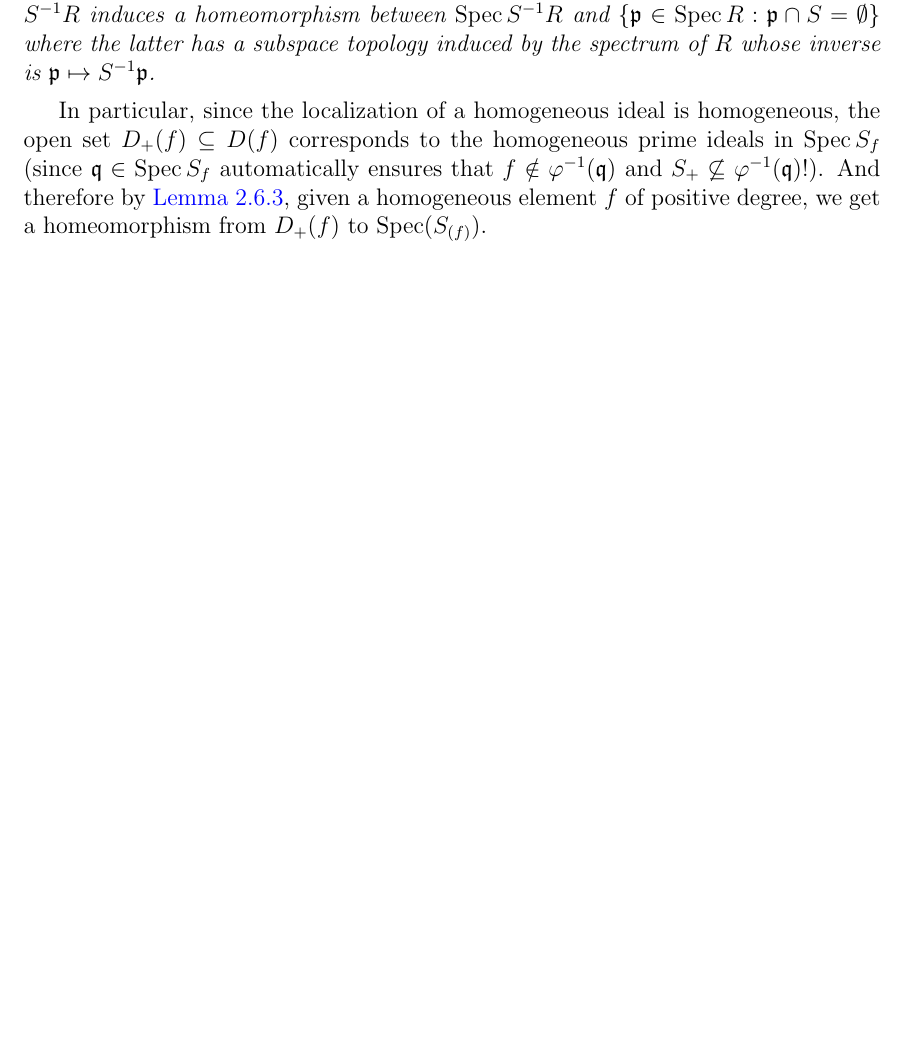
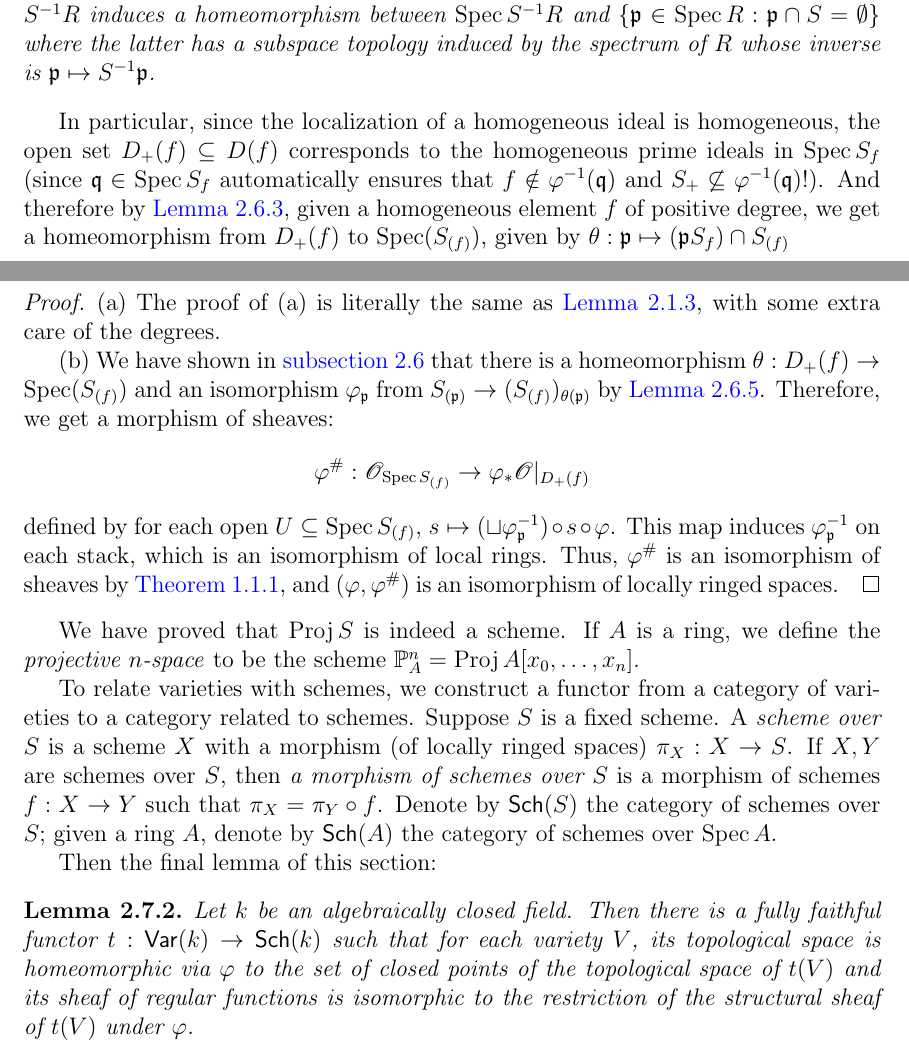
Before and after one commit to justadzr/notes, a LaTeX document (ag.algebraic-geometry/sheaves-and-schemes/sheaves-and-schemes.tex): part of page 24 of 25 before the commit and two parts of pages 24 and 26 of 26 after it, the two joined at a grey line, cut so that both start at the same text, the shorter picture padded with empty space. Compiled offline with pdfLaTeX.

Commit message:
0425 update

```diff
--- a/ag.algebraic-geometry/sheaves-and-schemes/sheaves-and-schemes.tex
+++ b/ag.algebraic-geometry/sheaves-and-schemes/sheaves-and-schemes.tex
@@ -73,6 +73,7 @@
     %\newcommand{\ord}[0]{\operatorname{ord}}
     \newcommand{\comment}[1]{}
     \newcommand{\Top}[0]{\mathsf{Top}}
+	\newcommand{\Sch}[0]{\mathsf{Sch}}
     \newcommand{\op}[0]{\mathsf{op}}
     \newenvironment{psmallmatrix}
 	{\left(\begin{smallmatrix}}
@@ -524,5 +525,5 @@ A_{f(\mathfrak p)} \arrow[rr, "\varphi_{\mathfrak p}"]
 	\begin{lemma}\label{l264}
 		Given a ring $R$ and a multiplicative set $S$, the canonical map $\varphi:R\to S^{-1}R$ induces a homeomorphism between $\Spec S^{-1}R$ and $\{\mathfrak p\in \Spec R:\mathfrak p\cap S=\emptyset\}$ where the latter has a subspace topology induced by the spectrum of $R$ whose inverse is $\mathfrak p\mapsto S^{-1}\mathfrak p$.
 	\end{lemma}
-	In particular, since the localization of a homogeneous ideal is homogeneous, the open set $D_+(f)\subseteq D(f)$ corresponds to the homogeneous prime ideals in $\Spec S_f$ (since $\mathfrak q\in\Spec S_f$ automatically ensures that $f\notin\varphi^{-1}(\mathfrak q)$ and $S_+\not\subseteq \varphi^{-1}(\mathfrak q)$!). And therefore by \autoref{l263}, given a homogeneous element $f$ of positive degree, we get a homeomorphism from $D_+(f)$ to $\Spec(S_{(f)})$.
+	In particular, since the localization of a homogeneous ideal is homogeneous, the open set $D_+(f)\subseteq D(f)$ corresponds to the homogeneous prime ideals in $\Spec S_f$ (since $\mathfrak q\in\Spec S_f$ automatically ensures that $f\notin\varphi^{-1}(\mathfrak q)$ and $S_+\not\subseteq \varphi^{-1}(\mathfrak q)$!). And therefore by \autoref{l263}, given a homogeneous element $f$ of positive degree, we get a homeomorphism from $D_+(f)$ to $\Spec(S_{(f)})$, given by $\theta:\mathfrak p\mapsto (\mathfrak pS_f)\cap S_{(f)}$
 
@@ -550,4 +551,20 @@ A_{f(\mathfrak p)} \arrow[rr, "\varphi_{\mathfrak p}"]
 			where $S_{(f)}$ is the ring of homogeneous elements of degree zero in $S_f$.
 		\end{enumerate}
 	\end{lemma}
+	\begin{proof}
+		(a) The proof of (a) is literally the same as \autoref{l213}, with some extra care of the degrees.
+
+		(b) We have shown in \autoref{ssec-proj} that there is a homeomorphism $\theta:D_+(f)\to \Spec(S_{(f)})$ and an isomorphism $\varphi_{\mathfrak p}$ from $S_{(\mathfrak p)}\to (S_{(f)})_{\theta(\mathfrak p)}$ by \autoref{l265}. Therefore, we get a morphism of sheaves:
+		\[\varphi^\#:\mathscr{O}_{\Spec S_{(f)}}\to \varphi_*\mathscr O|_{D_+(f)}\]
+		defined by for each open $U\subseteq \Spec S_{(f)}$, $s\mapsto (\sqcup \varphi_{\mathfrak p}^{-1})\circ s\circ\varphi$. This map induces $\varphi_{\mathfrak p}^{-1}$ on each stack, which is an isomorphism of local rings. Thus, $\varphi^\#$ is an isomorphism of sheaves by \autoref{t111}, and $(\varphi,\varphi^\#)$ is an isomorphism of locally ringed spaces.
+	\end{proof}
+
+	We have proved that $\Proj S$ is indeed a scheme. If $A$ is a ring, we define the \textit{projective $n$-space} to be the scheme $\mathbb P^n_A=\Proj A[x_0,\dots, x_n]$.
+
+	To relate varieties with schemes, we construct a functor from a category of varieties to a category related to schemes. Suppose $S$ is a fixed scheme. A \textit{scheme over $S$} is a scheme $X$ with a morphism (of locally ringed spaces) $\pi_X:X\to S$. If $X, Y$ are schemes over $S$, then \textit{a morphism of schemes over $S$} is a morphism of schemes $f:X\to Y$ such that $\pi_X=\pi_Y\circ f$. Denote by $\Sch(S)$ the category of schemes over $S$; given a ring $A$, denote by $\Sch(A)$ the category of schemes over $\Spec A$.
+
+	Then the final lemma of this section:
+	\begin{lemma}\label{l272}
+		Let $k$ be an algebraically closed field. Then there is a fully faithful functor $t:\mathsf{Var}(k)\to\Sch(k)$ such that for each variety $V$, its topological space is homeomorphic via $\varphi$ to the set of closed points of the topological space of $t(V)$ and its sheaf of regular functions is isomorphic to the restriction of the structural sheaf of $t(V)$ under $\varphi$.
+	\end{lemma}
 \end{document}
```
Also changed, not shown: ag.algebraic-geometry/sheaves-and-schemes/sheaves-and-schemes.pdf, ag.algebraic-geometry/sheaves-and-schemes/sheaves-and-schemes.tex (4 more changed lines), 4 other files.
